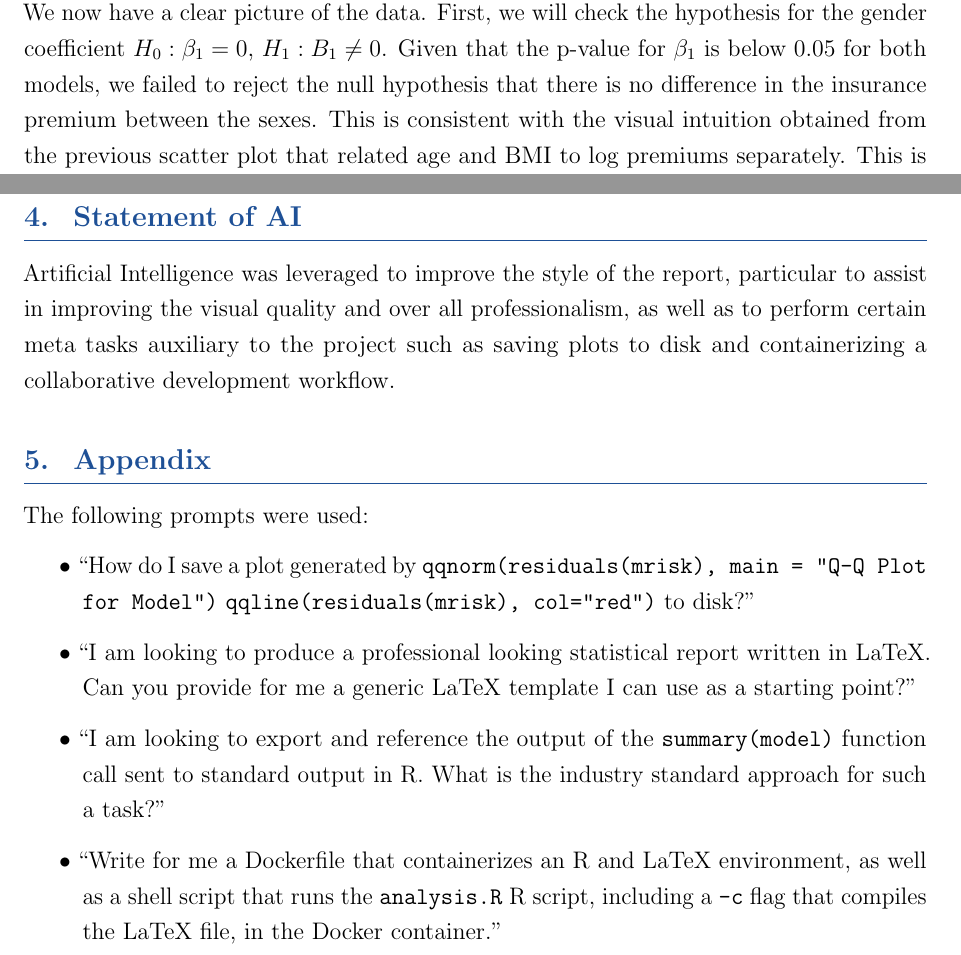
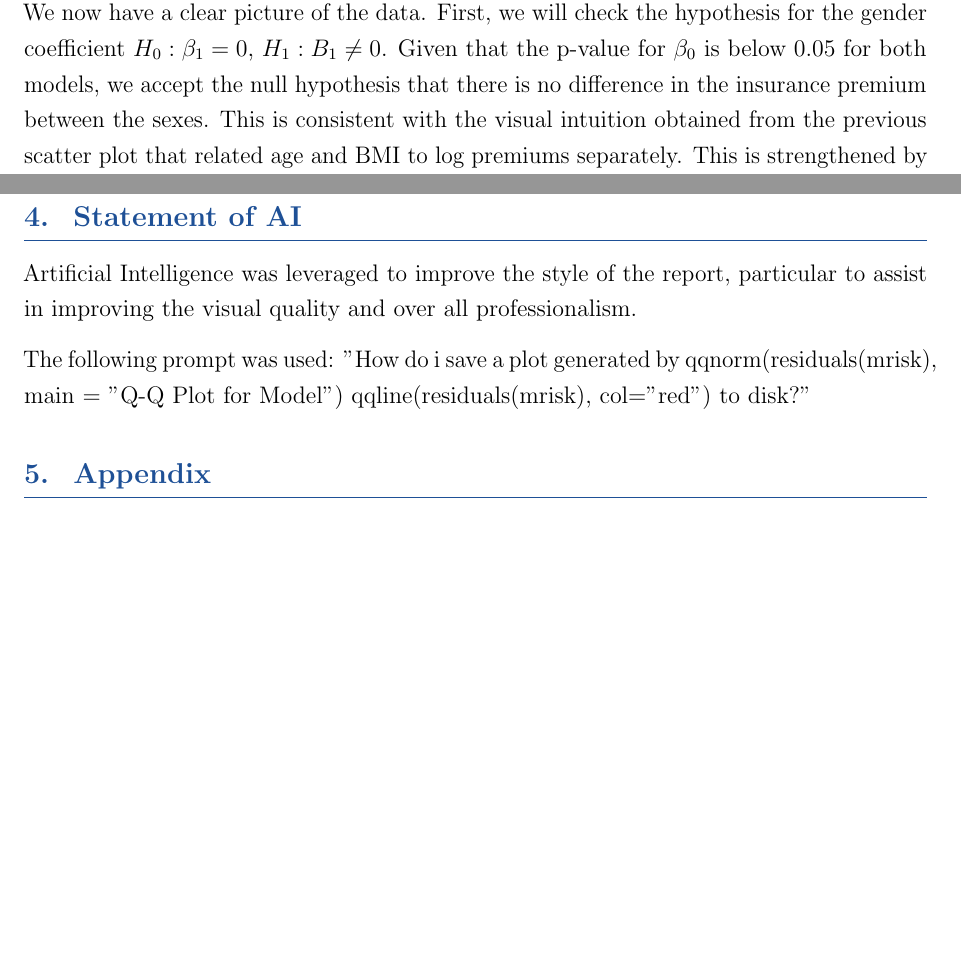
Before and after one commit to CallumMackenzie/stat306-assn, a LaTeX document (latex/report_draft_1.tex): two parts of pages 11 and 12 of 13, joined at a grey line, cut so that both start at the same text, the shorter picture padded with empty space. Compiled offline with pdfLaTeX.

Commit message:
Add stuff

```diff
--- a/latex/report_draft_1.tex
+++ b/latex/report_draft_1.tex
@@ -231,7 +231,7 @@ $\log Y=\beta_0+\beta_1\cdot\text{Sex}+\beta_2\cdot\text{Age}+\beta_3\cdot\text{
 
 \input{tables/regression_table.tex}
 
-We now have a clear picture of the data. First, we will check the hypothesis for the gender coefficient $H_0:\beta_1=0$, $H_1:B_1\neq0$. Given that the p-value for $\beta_1$ is below $0.05$ for both models, we failed to reject the null hypothesis that there is no difference in the insurance premium between the sexes. This is consistent with the visual intuition obtained from the previous scatter plot that related age and BMI to log premiums separately. This is strengthened by the $R^2$, the variable responsible for the proportion of variance in log premiums explained by the covariates in the model. It was at a negligible 0.00002 in the sex model, while jumping to 0.1793 in the second one.
+We now have a clear picture of the data. First, we will check the hypothesis for the gender coefficient $H_0:\beta_1=0$, $H_1:B_1\neq0$. Given that the p-value for $\beta_0$ is below $0.05$ for both models, we accept the null hypothesis that there is no difference in the insurance premium between the sexes. This is consistent with the visual intuition obtained from the previous scatter plot that related age and BMI to log premiums separately. This is strengthened by the $R^2$, the variable responsible for the proportion of variance in log premiums explained by the covariates in the model. It was at a negligible 0.00002 in the sex model, while jumping to 0.1793 in the second one.
 
 We can see that other than sex, all of the other coefficients are statistically significant. Risk score and log claims paid have small nominal coefficients of $-0.0083$ and $0.0026$, respectively. Conversely, age and BMI have larger coefficients of $1.4854$ and $0.0428$, respectively. Under the hypothesis tests $H_0: \beta_4 = 0$, $H_1: \beta_4 \neq 0$, we reject the null hypothesis and state there is a statistically significant relationship between risk score and insurance premiums. Similar logic holds for log claims paid ($H_0: \beta_5 = 0$, $H_1: \beta_5 \neq 0$); we reject the null and conclude there is a relationship between historical claims paid and the resulting insurance premiums.
 
@@ -263,21 +263,11 @@ The motivating question for this report was whether sex was a significant predic
 
 \section{Statement of AI}
 
-Artificial Intelligence was leveraged to improve the style of the report, particular to assist in improving the visual quality and over all professionalism, as well as to perform certain meta tasks auxiliary to the project such as saving plots to disk and containerizing a collaborative development workflow.
+Artificial Intelligence was leveraged to improve the style of the report, particular to assist in improving the visual quality and over all professionalism.
+
+The following prompt was used: "How do i save a plot generated by qqnorm(residuals(mrisk), main = "Q-Q Plot for Model") qqline(residuals(mrisk), col="red") to disk?"
 
 \section{Appendix}
-
-The following prompts were used:
-\begin{itemize}
-    \item ``How do I save a plot generated by \texttt{qqnorm(residuals(mrisk), main = "Q-Q Plot for Model")} \texttt{qqline(residuals(mrisk), col="red")} to disk?''
-
-    \item ``I am looking to produce a professional looking statistical report written in LaTeX. Can you provide for me a generic LaTeX template I can use as a starting point?''
-
-    \item ``I am looking to export and reference the output of the \texttt{summary(model)} function call sent to standard output in R. What is the industry standard approach for such a task?''
-
-    \item ``Write for me a Dockerfile that containerizes an R and LaTeX environment, as well as a shell script that runs the \texttt{analysis.R} R script, including a \texttt{-c} flag that compiles the LaTeX file, in the Docker container.''
-\end{itemize}
-
 
 \newpage
 \bibliographystyle{plainnat}
```
